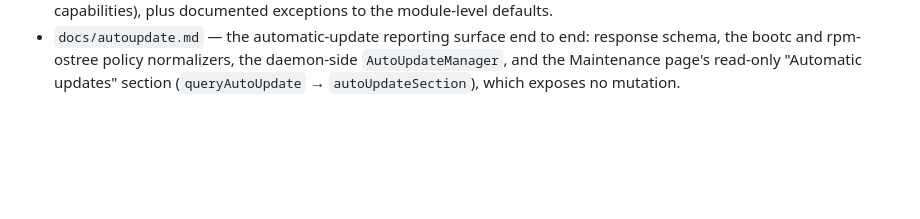
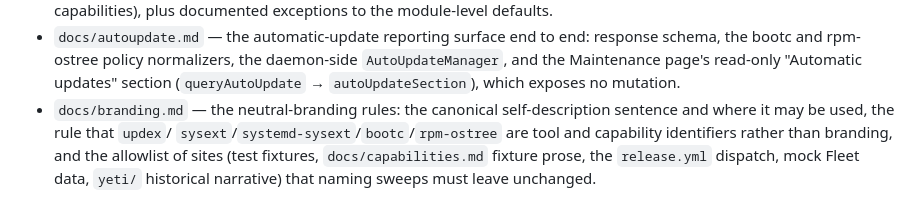
Before and after one commit to frostyard/pilothouse, a Markdown page: yeti/OVERVIEW.md, the part around the change. GitHub-like rendering; blank space fills up the shorter version.

Commit message:
chore(mill): chunk 5/5 — Document the branding allowlist and close out the sweep
Co-Authored-By: mill <noreply@frostyard>

```diff
--- a/yeti/OVERVIEW.md
+++ b/yeti/OVERVIEW.md
@@ -1390,3 +1390,9 @@ rationale.
   response schema, the bootc and rpm-ostree policy normalizers, the daemon-side
   `AutoUpdateManager`, and the Maintenance page's read-only "Automatic updates"
   section (`queryAutoUpdate` → `autoUpdateSection`), which exposes no mutation.
+- `docs/branding.md` — the neutral-branding rules: the canonical
+  self-description sentence and where it may be used, the rule that `updex`/
+  `sysext`/`systemd-sysext`/`bootc`/`rpm-ostree` are tool and capability
+  identifiers rather than branding, and the allowlist of sites (test fixtures,
+  `docs/capabilities.md` fixture prose, the `release.yml` dispatch, mock Fleet
+  data, `yeti/` historical narrative) that naming sweeps must leave unchanged.
```
Also changed, not shown: docs/branding.md (added, +153 -0 lines).
